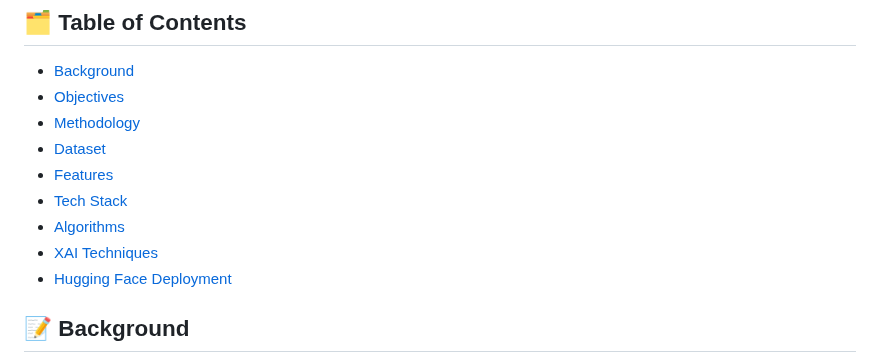
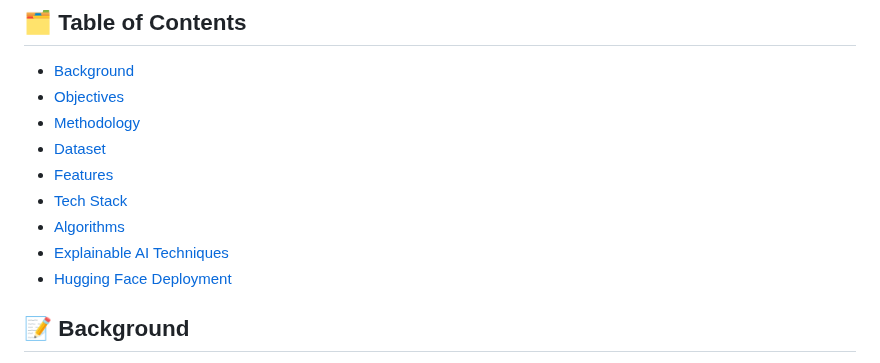
Before and after one commit to ARNoor/Employee-Attrition-in-Healthcare, a Markdown page: README.md, the part around the change. GitHub-like rendering.

Commit message:
chore: content name chnage for XAI

```diff
--- a/README.md
+++ b/README.md
@@ -11,7 +11,7 @@ This project addresses employee attrition in healthcare using Explainable AI (XA
 - [Features](#-features)
 - [Tech Stack](#-tech-stack)
 - [Algorithms](#-algorithms)
-- [XAI Techniques](#-explainable-ai-techniques)
+- [Explainable AI Techniques](#-explainable-ai-techniques)
 - [Hugging Face Deployment](#-hugging-face-deployment)
 
 ## 📝 Background
```
